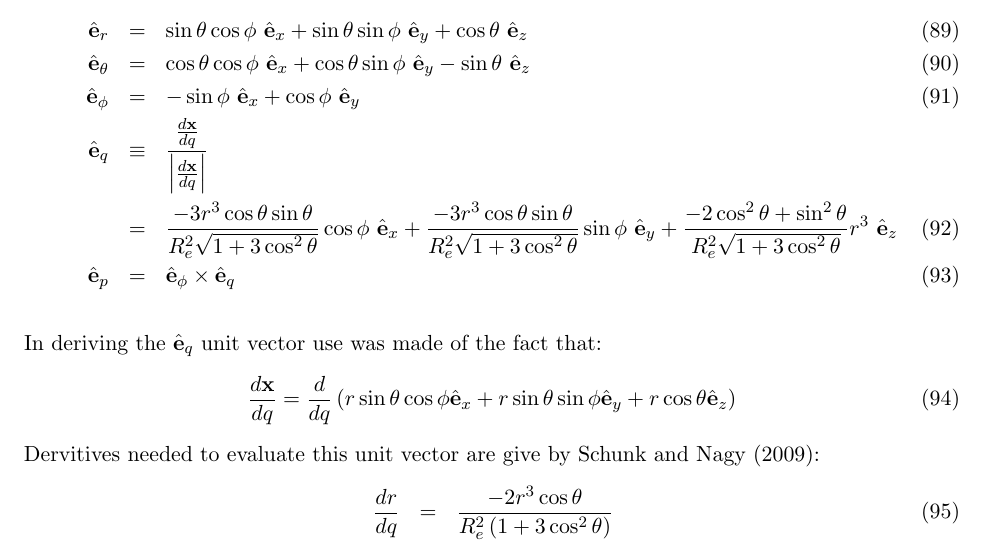
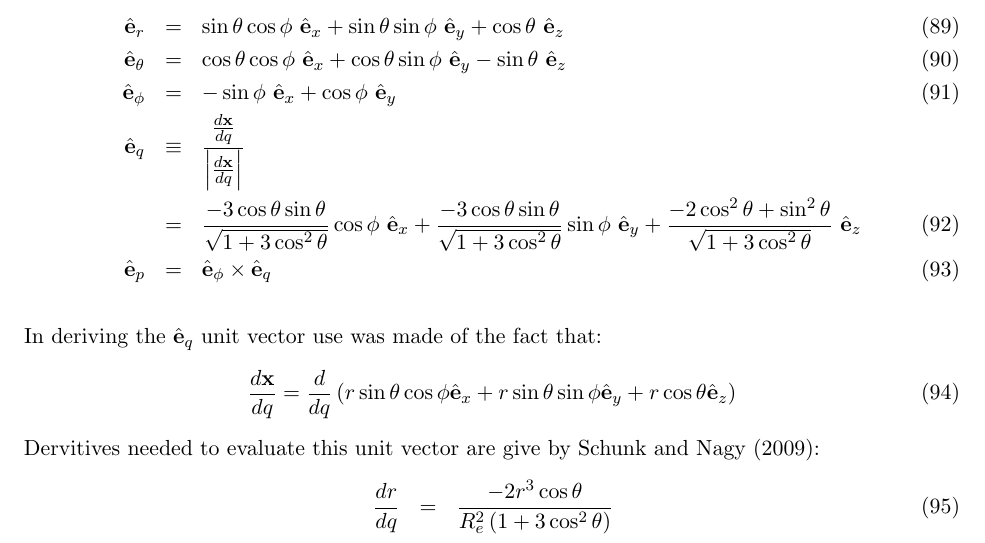
Before and after one commit to gemini3d/gemini3d, a LaTeX document (doc/GEMINI.tex): part of page 22 of 49, cut so that both start at the same text. Compiled offline with pdfLaTeX.

Commit message:
correction to dipole unit vector equation in documentation

```diff
--- a/doc/GEMINI.tex
+++ b/doc/GEMINI.tex
@@ -591,7 +591,7 @@ The $r,\theta,\phi$ coordinates of a point in space, are spherical coordinates m
 \hat{\mathbf{e}}_\theta &=& \cos \theta \cos \phi ~ \hat{\mathbf{e}}_x + \cos \theta \sin \phi ~ \hat{\mathbf{e}}_y - \sin \theta ~ \hat{\mathbf{e}}_z \\
 \hat{\mathbf{e}}_\phi &=& -\sin \phi ~ \hat{\mathbf{e}}_x + \cos \phi ~ \hat{\mathbf{e}}_y \\
 \hat{\mathbf{e}}_q &\equiv& \frac{\frac{d \mathbf{x}}{d q}}{\left| \frac{d \mathbf{x}}{d q} \right|} \nonumber \\
- &=& \frac{-3 r^3 \cos \theta \sin \theta }{R_e^2 \sqrt{1+3 \cos^2 \theta } } \cos \phi ~ \hat{\mathbf{e}}_x + \frac{-3 r^3 \cos \theta \sin \theta }{R_e^2 \sqrt{1+3 \cos^2 \theta } } \sin \phi ~ \hat{\mathbf{e}}_y + \frac{-2 \cos^2 \theta + \sin^2 \theta }{R_e^2 \sqrt{1+3 \cos^2 \theta } } r^3 ~ \hat{\mathbf{e}}_z \\
+ &=& \frac{-3 \cos \theta \sin \theta }{\sqrt{1+3 \cos^2 \theta } } \cos \phi ~ \hat{\mathbf{e}}_x + \frac{-3 \cos \theta \sin \theta }{\sqrt{1+3 \cos^2 \theta } } \sin \phi ~ \hat{\mathbf{e}}_y + \frac{-2 \cos^2 \theta + \sin^2 \theta }{\sqrt{1+3 \cos^2 \theta } } ~ \hat{\mathbf{e}}_z \\
 \hat{\mathbf{e}}_p &=& \hat{\mathbf{e}}_\phi \times \hat{\mathbf{e}}_q
 \end{eqnarray}
 
```
Also changed, not shown: doc/GEMINI.pdf.
